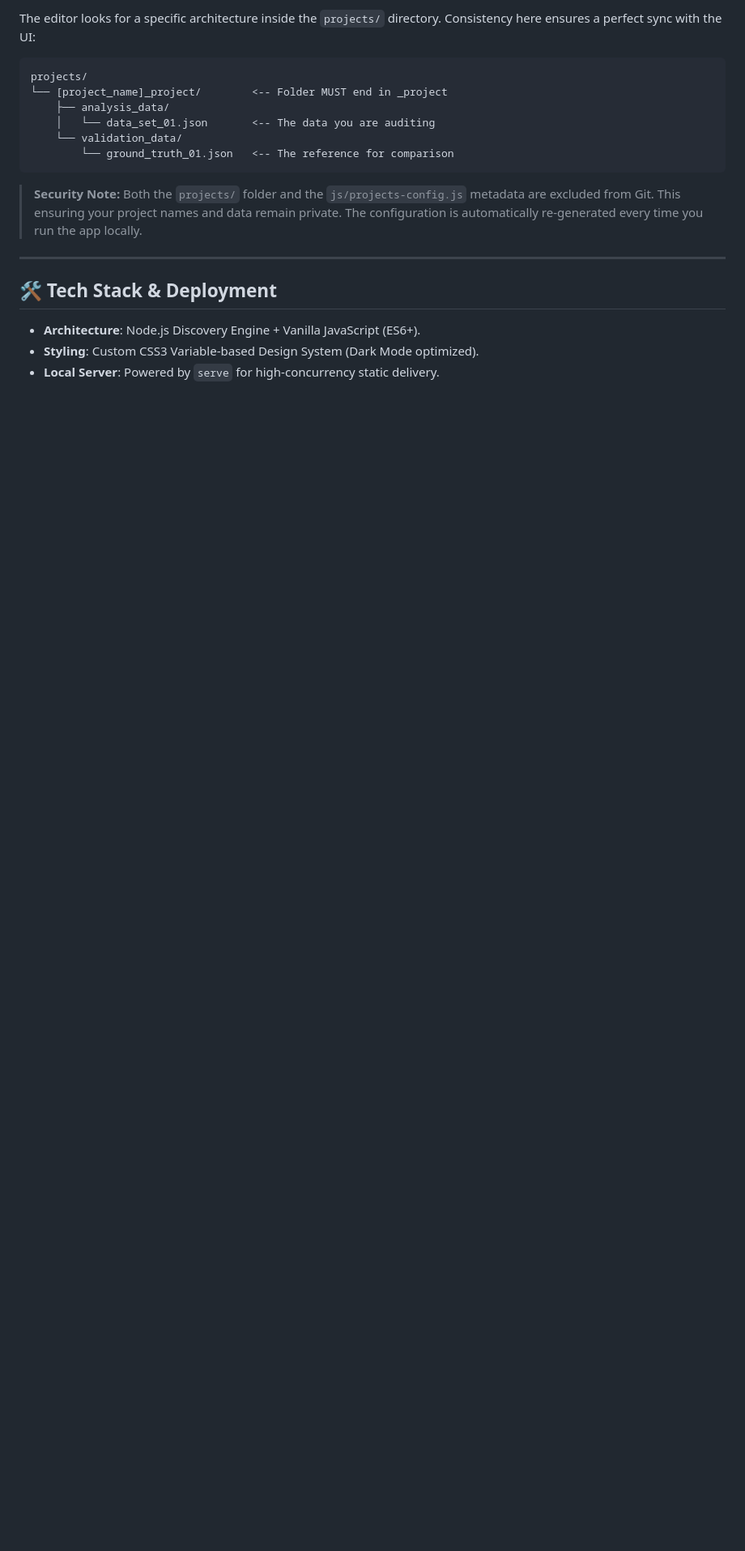
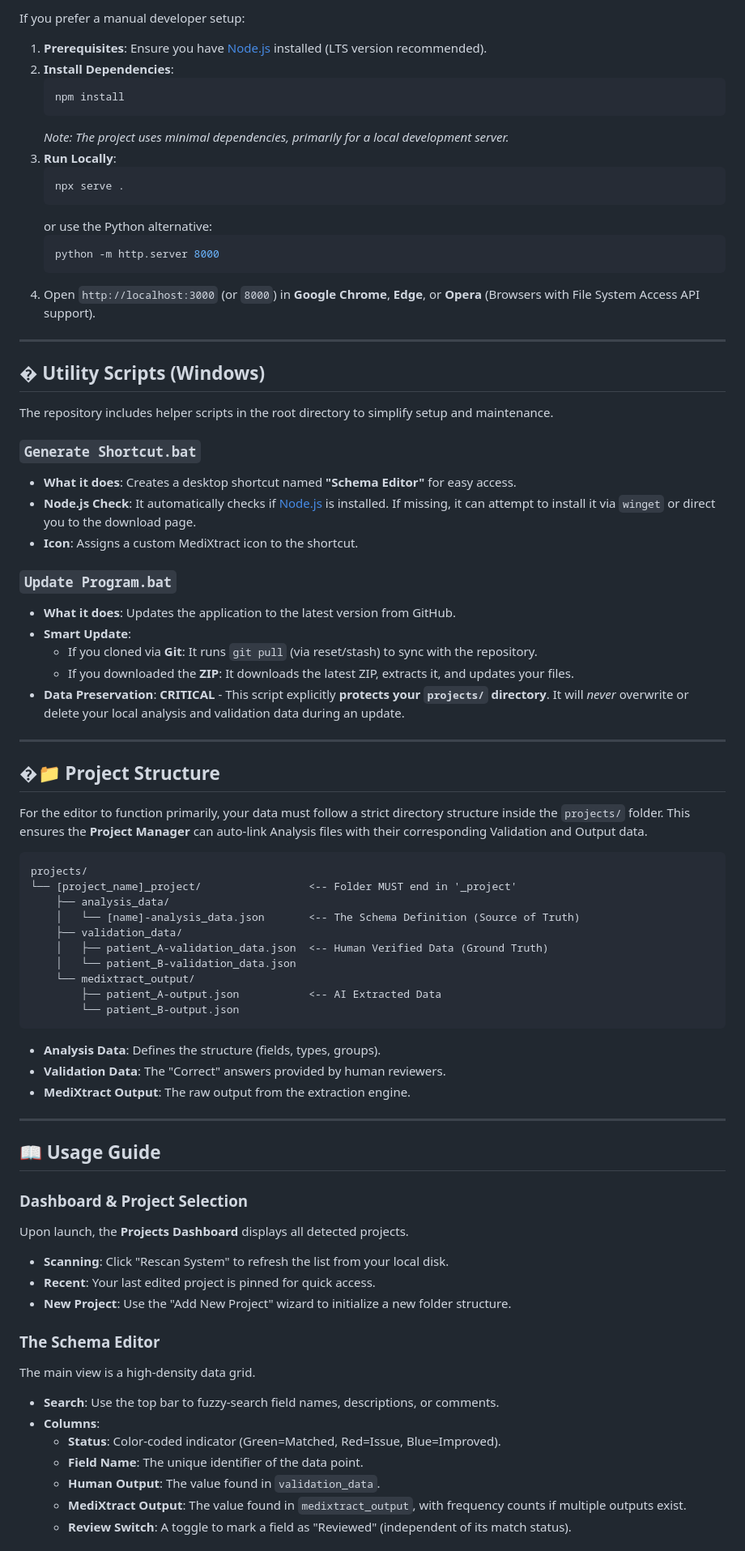
Before and after one commit to PoltorProgrammer/Schema_Editor_02, a Markdown page: README.md, the part around the change printed below. Shown: that part at 81% size. Drawn GitHub-style; blank space fills up the shorter version.

````diff
--- a/README.md
+++ b/README.md
@@ -47,21 +72,80 @@ To get the latest features and bug fixes:
 
-The editor looks for a specific architecture inside the `projects/` directory. Consistency here ensures a perfect sync with the UI:
+If you prefer a manual developer setup:
+
+1.  **Prerequisites**: Ensure you have [Node.js](https://nodejs.org/) installed (LTS version recommended).
+2.  **Install Dependencies**:
+    ```bash
+    npm install
+    ```
+    *Note: The project uses minimal dependencies, primarily for a local development server.*
+3.  **Run Locally**:
+    ```bash
+    npx serve .
+    ```
+    or use the Python alternative:
+    ```bash
+    python -m http.server 8000
+    ```
+4.  Open `http://localhost:3000` (or `8000`) in **Google Chrome**, **Edge**, or **Opera** (Browsers with File System Access API support).
+
+---
+
+## � Utility Scripts (Windows)
+
+The repository includes helper scripts in the root directory to simplify setup and maintenance.
+
+### `Generate Shortcut.bat`
+*   **What it does**: Creates a desktop shortcut named **"Schema Editor"** for easy access.
+*   **Node.js Check**: It automatically checks if [Node.js](https://nodejs.org/) is installed. If missing, it can attempt to install it via `winget` or direct you to the download page.
+*   **Icon**: Assigns a custom MediXtract icon to the shortcut.
+
+### `Update Program.bat`
+*   **What it does**: Updates the application to the latest version from GitHub.
+*   **Smart Update**:
+    *   If you cloned via **Git**: It runs `git pull` (via reset/stash) to sync with the repository.
+    *   If you downloaded the **ZIP**: It downloads the latest ZIP, extracts it, and updates your files.
+*   **Data Preservation**: **CRITICAL** - This script explicitly **protects your `projects/` directory**. It will *never* overwrite or delete your local analysis and validation data during an update.
+
+---
+
+## �📁 Project Structure
+
+For the editor to function primarily, your data must follow a strict directory structure inside the `projects/` folder. This ensures the **Project Manager** can auto-link Analysis files with their corresponding Validation and Output data.
 
 ```text
 projects/
-└── [project_name]_project/        <-- Folder MUST end in _project
+└── [project_name]_project/                 <-- Folder MUST end in '_project'
     ├── analysis_data/
-    │   └── data_set_01.json       <-- The data you are auditing
-    └── validation_data/
-        └── ground_truth_01.json   <-- The reference for comparison
+    │   └── [name]-analysis_data.json       <-- The Schema Definition (Source of Truth)
+    ├── validation_data/
+    │   ├── patient_A-validation_data.json  <-- Human Verified Data (Ground Truth)
+    │   └── patient_B-validation_data.json
+    └── medixtract_output/
+        ├── patient_A-output.json           <-- AI Extracted Data
+        └── patient_B-output.json
 ```
 
-> **Security Note:** Both the `projects/` folder and the `js/projects-config.js` metadata are excluded from Git. This ensuring your project names and data remain private. The configuration is automatically re-generated every time you run the app locally.
+*   **Analysis Data**: Defines the structure (fields, types, groups).
+*   **Validation Data**: The "Correct" answers provided by human reviewers.
+*   **MediXtract Output**: The raw output from the extraction engine.
 
 ---
 
-## 🛠️ Tech Stack & Deployment
+## 📖 Usage Guide
 
-*   **Architecture**: Node.js Discovery Engine + Vanilla JavaScript (ES6+).
-*   **Styling**: Custom CSS3 Variable-based Design System (Dark Mode optimized).
-*   **Local Server**: Powered by `serve` for high-concurrency static delivery.
+### Dashboard & Project Selection
+Upon launch, the **Projects Dashboard** displays all detected projects.
+*   **Scanning**: Click "Rescan System" to refresh the list from your local disk.
+*   **Recent**: Your last edited project is pinned for quick access.
+*   **New Project**: Use the "Add New Project" wizard to initialize a new folder structure.
+
+### The Schema Editor
+The main view is a high-density data grid.
+*   **Search**: Use the top bar to fuzzy-search field names, descriptions, or comments.
+*   **Columns**:
+    *   **Status**: Color-coded indicator (Green=Matched, Red=Issue, Blue=Improved).
+    *   **Field Name**: The unique identifier of the data point.
+    *   **Human Output**: The value found in `validation_data`.
+    *   **MediXtract Output**: The value found in `medixtract_output`, with frequency counts if multiple outputs exist.
+    *   **Review Switch**: A toggle to mark a field as "Reviewed" (independent of its match status).
+
````
Also changed, not shown: other parts of README.md (+98 -36 lines).
